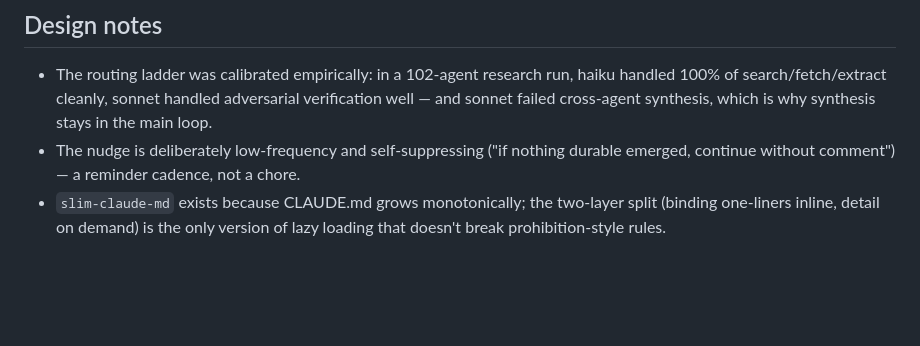
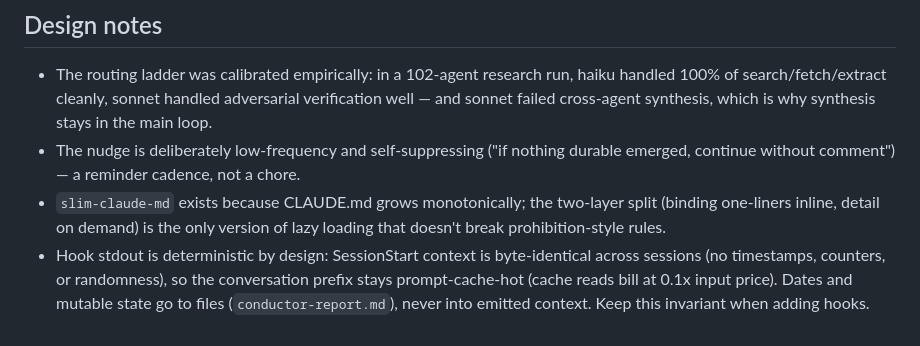
Before and after one commit to joinfleek/claude-conductor, a Markdown page: README.md, the part around the change. GitHub-like rendering; blank space fills up the shorter version.

Commit message:
docs: deterministic hook output invariant (prompt-cache discipline)
Co-Authored-By: Claude Fable 5 <noreply@anthropic.com>

```diff
--- a/README.md
+++ b/README.md
@@ -43,3 +43,4 @@ Or the same via `/plugin marketplace add` + `/plugin install` inside a session.
 - The routing ladder was calibrated empirically: in a 102-agent research run, haiku handled 100% of search/fetch/extract cleanly, sonnet handled adversarial verification well — and sonnet failed cross-agent synthesis, which is why synthesis stays in the main loop.
 - The nudge is deliberately low-frequency and self-suppressing ("if nothing durable emerged, continue without comment") — a reminder cadence, not a chore.
 - `slim-claude-md` exists because CLAUDE.md grows monotonically; the two-layer split (binding one-liners inline, detail on demand) is the only version of lazy loading that doesn't break prohibition-style rules.
+- Hook stdout is deterministic by design: SessionStart context is byte-identical across sessions (no timestamps, counters, or randomness), so the conversation prefix stays prompt-cache-hot (cache reads bill at 0.1x input price). Dates and mutable state go to files (`conductor-report.md`), never into emitted context. Keep this invariant when adding hooks.
```
